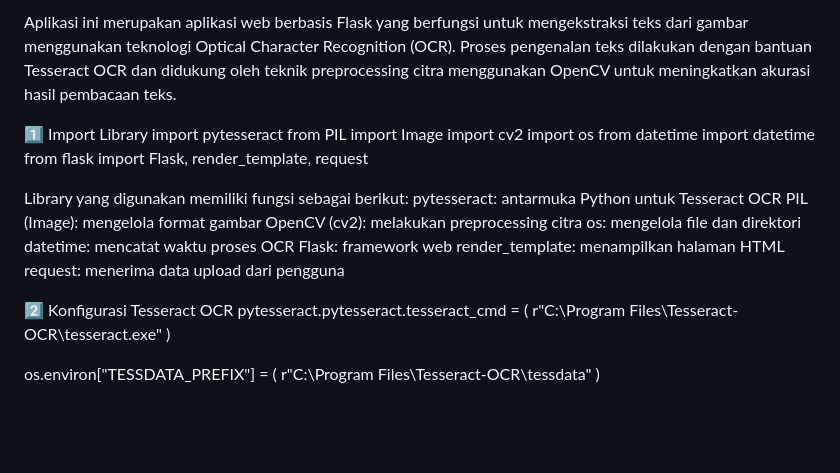
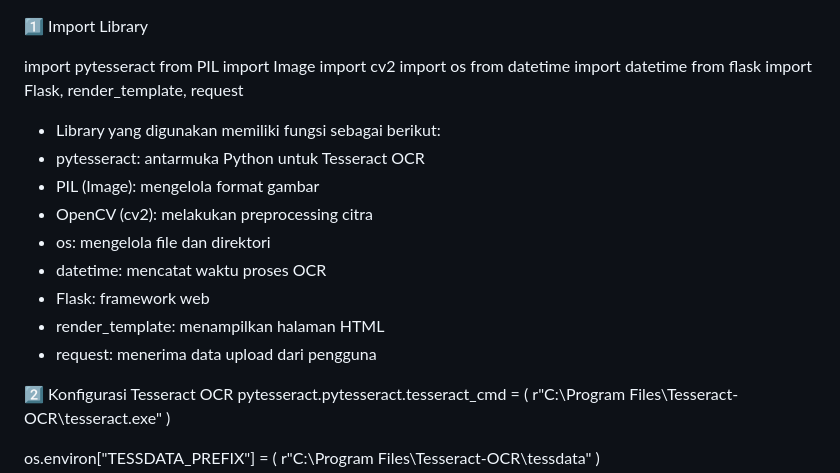
Before and after one commit to Satriopurnomoaji/OCR-Satrio, a Markdown page: README.md, the part around the change. Drawn GitHub-style; blank space fills up the shorter version.

```diff
--- a/README.md
+++ b/README.md
@@ -1,6 +1,8 @@
-Aplikasi ini merupakan aplikasi web berbasis Flask yang berfungsi untuk mengekstraksi teks dari gambar menggunakan teknologi Optical Character Recognition (OCR). Proses pengenalan teks dilakukan dengan bantuan Tesseract OCR dan didukung oleh teknik preprocessing citra menggunakan OpenCV untuk meningkatkan akurasi hasil pembacaan teks.
+
 
 1️⃣ Import Library
+
+
 import pytesseract
 from PIL import Image
 import cv2
@@ -9,15 +11,15 @@ from datetime import datetime
 from flask import Flask, render_template, request
 
 
-Library yang digunakan memiliki fungsi sebagai berikut:
-pytesseract: antarmuka Python untuk Tesseract OCR
-PIL (Image): mengelola format gambar
-OpenCV (cv2): melakukan preprocessing citra
-os: mengelola file dan direktori
-datetime: mencatat waktu proses OCR
-Flask: framework web
-render_template: menampilkan halaman HTML
-request: menerima data upload dari pengguna
+- Library yang digunakan memiliki fungsi sebagai berikut:
+- pytesseract: antarmuka Python untuk Tesseract OCR
+- PIL (Image): mengelola format gambar
+- OpenCV (cv2): melakukan preprocessing citra
+- os: mengelola file dan direktori
+- datetime: mencatat waktu proses OCR
+- Flask: framework web
+- render_template: menampilkan halaman HTML
+- request: menerima data upload dari pengguna
 
 2️⃣ Konfigurasi Tesseract OCR
 pytesseract.pytesseract.tesseract_cmd = (
```
